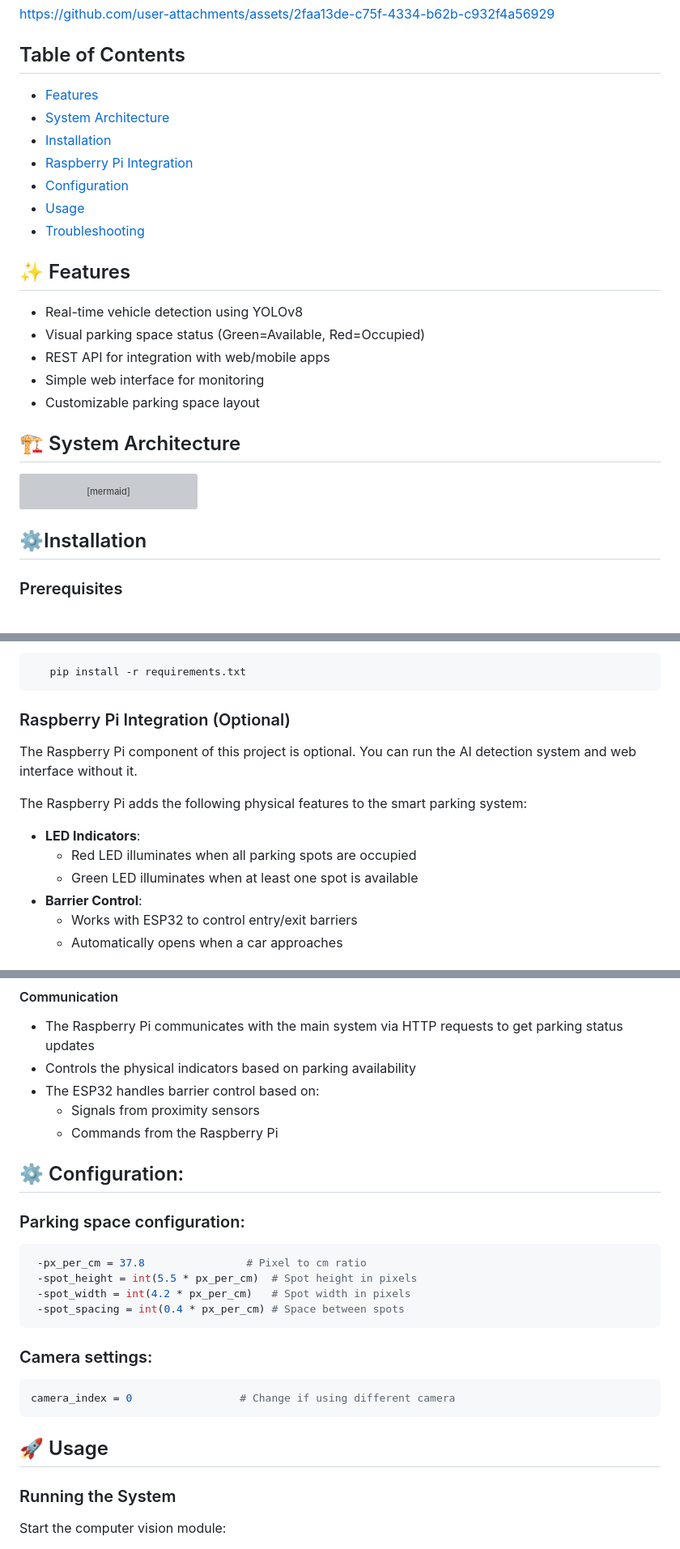
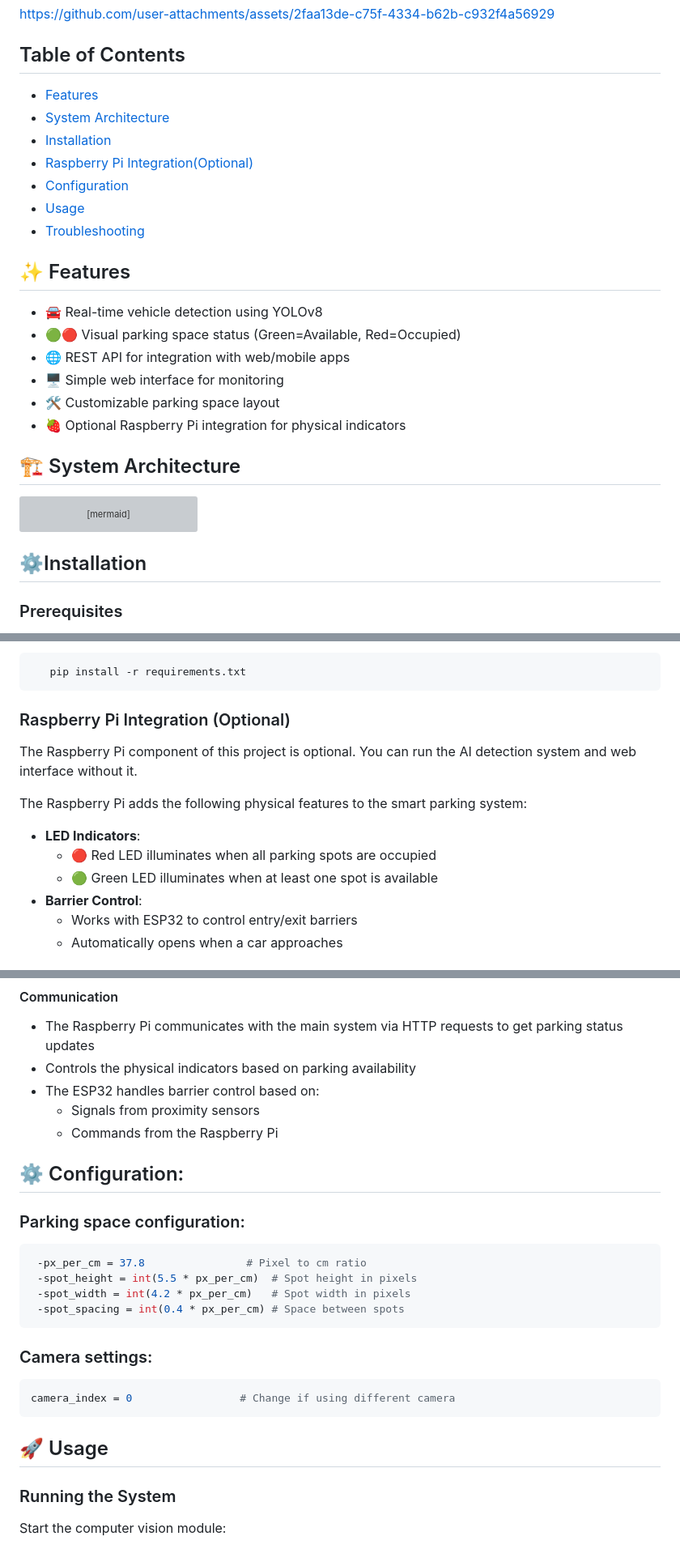
Before and after one commit to Yae-sine/Smart-Parking-Management-System, a Markdown page: README.md, 3 parts joined by grey strips. Shown at 81% size. Rendered like a GitHub page; grey boxes are pictures that could not be loaded.

````diff
--- a/README.md
+++ b/README.md
@@ -17,22 +17,23 @@ https://github.com/user-attachments/assets/2faa13de-c75f-4334-b62b-c932f4a56929
 
 
 ## Table of Contents
-- [Features](##✨Features)
-- [System Architecture](#-system-architecture)
-- [Installation](#-installation)
-- [Raspberry Pi Integration](#-Optional)
-- [Configuration](#-configuration)
-- [Usage](#-usage)
-- [Troubleshooting](#-troubleshooting)
+- [Features](#features)
+- [System Architecture](#system-architecture)
+- [Installation](#installation)
+- [Raspberry Pi Integration(Optional)](#Raspberry-Pi-Integration)
+- [Configuration](#configuration)
+- [Usage](#usage)
+- [Troubleshooting](#troubleshooting)
 
-## ✨ Features
-- Real-time vehicle detection using YOLOv8
-- Visual parking space status (Green=Available, Red=Occupied)
-- REST API for integration with web/mobile apps
-- Simple web interface for monitoring
-- Customizable parking space layout
+## ✨ Features <a name="features"></a>
+- 🚘 Real-time vehicle detection using YOLOv8
+- 🟢🔴 Visual parking space status (Green=Available, Red=Occupied)
+- 🌐 REST API for integration with web/mobile apps
+- 🖥️ Simple web interface for monitoring
+- 🛠️ Customizable parking space layout
+- 🍓 Optional Raspberry Pi integration for physical indicators
 
-## 🏗 System Architecture
+## 🏗 System Architecture <a name="system-architecture"></a>
 ```mermaid
 graph TD
     A[Camera Feed] --> B[Computer Vision Module]
@@ -41,7 +42,7 @@ graph TD
     D --> E[Web Interface]
 ```
 
-## ⚙️Installation
+## ⚙️Installation  <a name="installation"></a>
 
 ### Prerequisites
 - Python 3.8+
@@ -64,13 +65,13 @@ cd smart-parking-system
    pip install -r requirements.txt
 ```
 
-### Raspberry Pi Integration (Optional)
+### Raspberry Pi Integration (Optional)  <a name="Raspberry-Pi-Integration"></a>
 The Raspberry Pi component of this project is optional. You can run the AI detection system and web interface without it.
 
 The Raspberry Pi adds the following physical features to the smart parking system:
 - **LED Indicators**:
-  - Red LED illuminates when all parking spots are occupied
-  - Green LED illuminates when at least one spot is available
+  - 🔴 Red LED illuminates when all parking spots are occupied
+  - 🟢 Green LED illuminates when at least one spot is available
 - **Barrier Control**:
   - Works with ESP32 to control entry/exit barriers
   - Automatically opens when a car approaches
@@ -100,7 +101,8 @@ If you choose to implement the Raspberry Pi component, you'll need:
 - The ESP32 handles barrier control based on:
   - Signals from proximity sensors
   - Commands from the Raspberry Pi
- ## ⚙️ Configuration:
+
+ ## ⚙️ Configuration: <a name="configuration"></a>
  ### Parking space configuration:
  ```bash
   -px_per_cm = 37.8                # Pixel to cm ratio
@@ -113,7 +115,7 @@ If you choose to implement the Raspberry Pi component, you'll need:
   camera_index = 0                 # Change if using different camera
   ```
 
-## 🚀 Usage
+## 🚀 Usage <a name="usage"></a>
 ### Running the System
 Start the computer vision module:
 
````
Also changed, not shown: other parts of README.md (+1 -1 lines).
